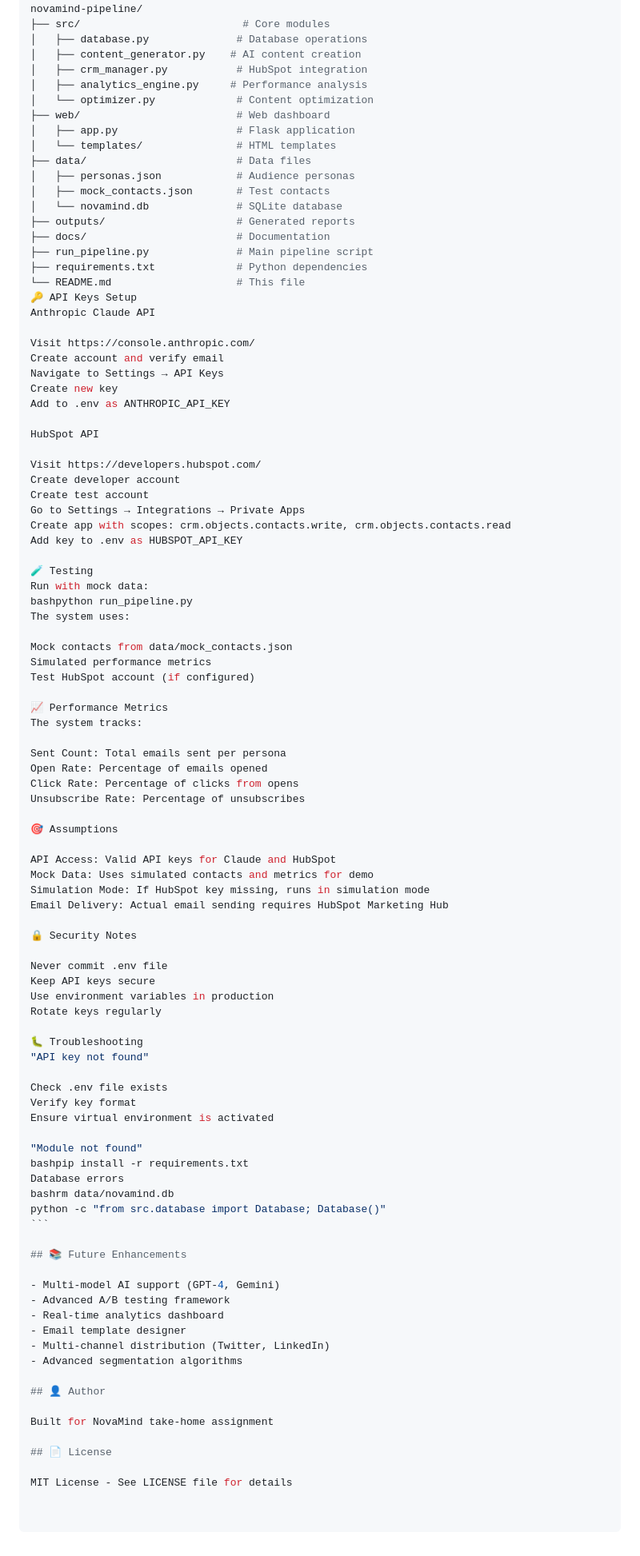
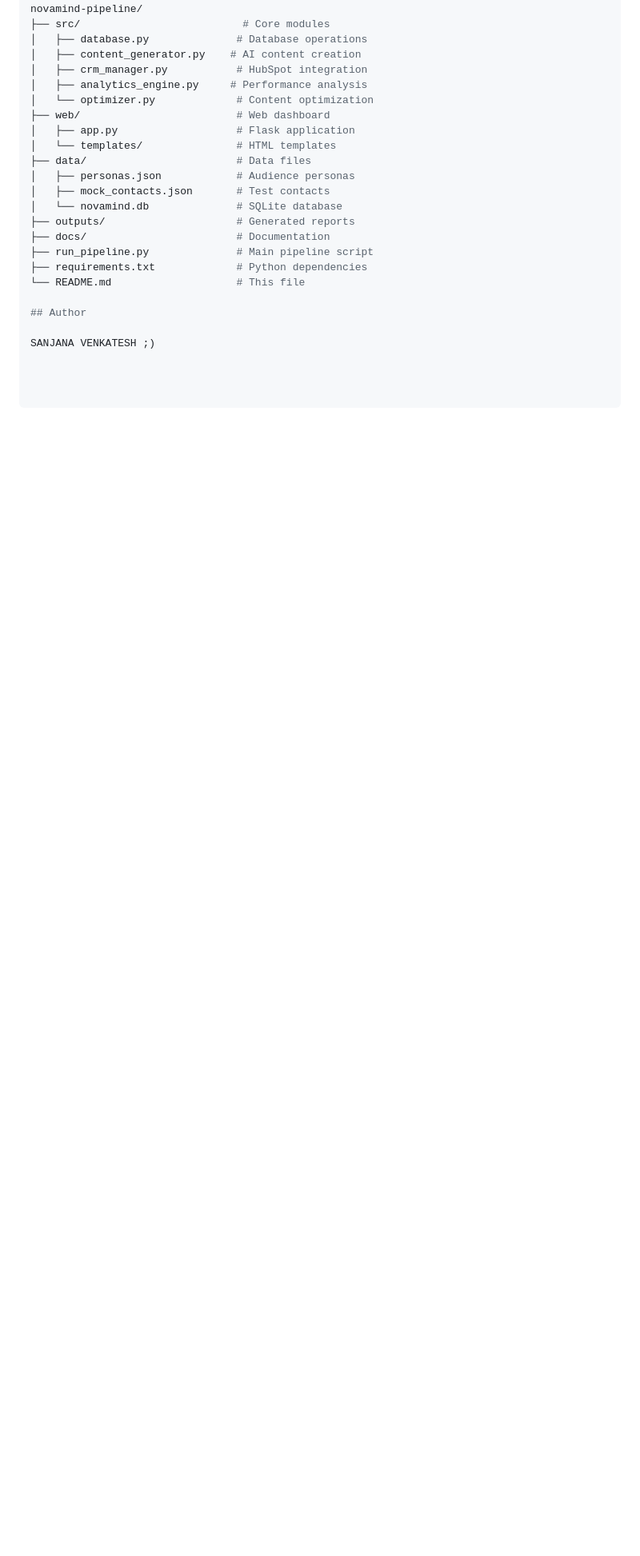
Before and after one commit to sanjana-v/novamind-pipeline, a Markdown page: README.md, the part around the change printed below. Shown: that part at 80% size. GitHub-like rendering; blank space fills up the shorter version.

````diff
--- a/README.md
+++ b/README.md
@@ -145,82 +143,7 @@ novamind-pipeline/
 ├── run_pipeline.py              # Main pipeline script
 ├── requirements.txt             # Python dependencies
 └── README.md                    # This file
-🔑 API Keys Setup
-Anthropic Claude API
 
-Visit https://console.anthropic.com/
-Create account and verify email
-Navigate to Settings → API Keys
-Create new key
-Add to .env as ANTHROPIC_API_KEY
+## Author
 
-HubSpot API
-
-Visit https://developers.hubspot.com/
-Create developer account
-Create test account
-Go to Settings → Integrations → Private Apps
-Create app with scopes: crm.objects.contacts.write, crm.objects.contacts.read
-Add key to .env as HUBSPOT_API_KEY
-
-🧪 Testing
-Run with mock data:
-bashpython run_pipeline.py
-The system uses:
-
-Mock contacts from data/mock_contacts.json
-Simulated performance metrics
-Test HubSpot account (if configured)
-
-📈 Performance Metrics
-The system tracks:
-
-Sent Count: Total emails sent per persona
-Open Rate: Percentage of emails opened
-Click Rate: Percentage of clicks from opens
-Unsubscribe Rate: Percentage of unsubscribes
-
-🎯 Assumptions
-
-API Access: Valid API keys for Claude and HubSpot
-Mock Data: Uses simulated contacts and metrics for demo
-Simulation Mode: If HubSpot key missing, runs in simulation mode
-Email Delivery: Actual email sending requires HubSpot Marketing Hub
-
-🔒 Security Notes
-
-Never commit .env file
-Keep API keys secure
-Use environment variables in production
-Rotate keys regularly
-
-🐛 Troubleshooting
-"API key not found"
-
-Check .env file exists
-Verify key format
-Ensure virtual environment is activated
-
-"Module not found"
-bashpip install -r requirements.txt
-Database errors
-bashrm data/novamind.db
-python -c "from src.database import Database; Database()"
-```
-
-## 📚 Future Enhancements
-
-- Multi-model AI support (GPT-4, Gemini)
-- Advanced A/B testing framework
-- Real-time analytics dashboard
-- Email template designer
-- Multi-channel distribution (Twitter, LinkedIn)
-- Advanced segmentation algorithms
-
-## 👤 Author
-
-Built for NovaMind take-home assignment
-
-## 📄 License
-
-MIT License - See LICENSE file for details
+SANJANA VENKATESH ;)
````
Also changed, not shown: other parts of README.md (+11 -13 lines).
